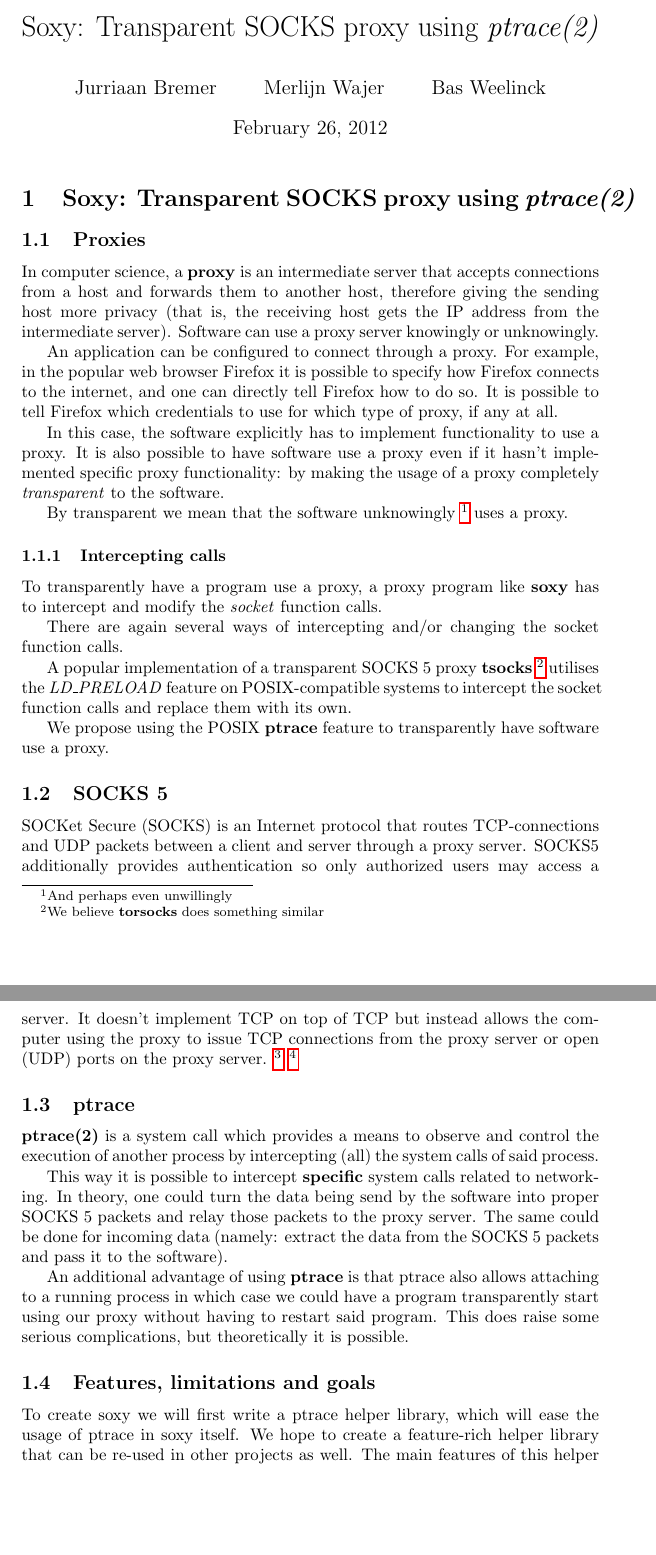
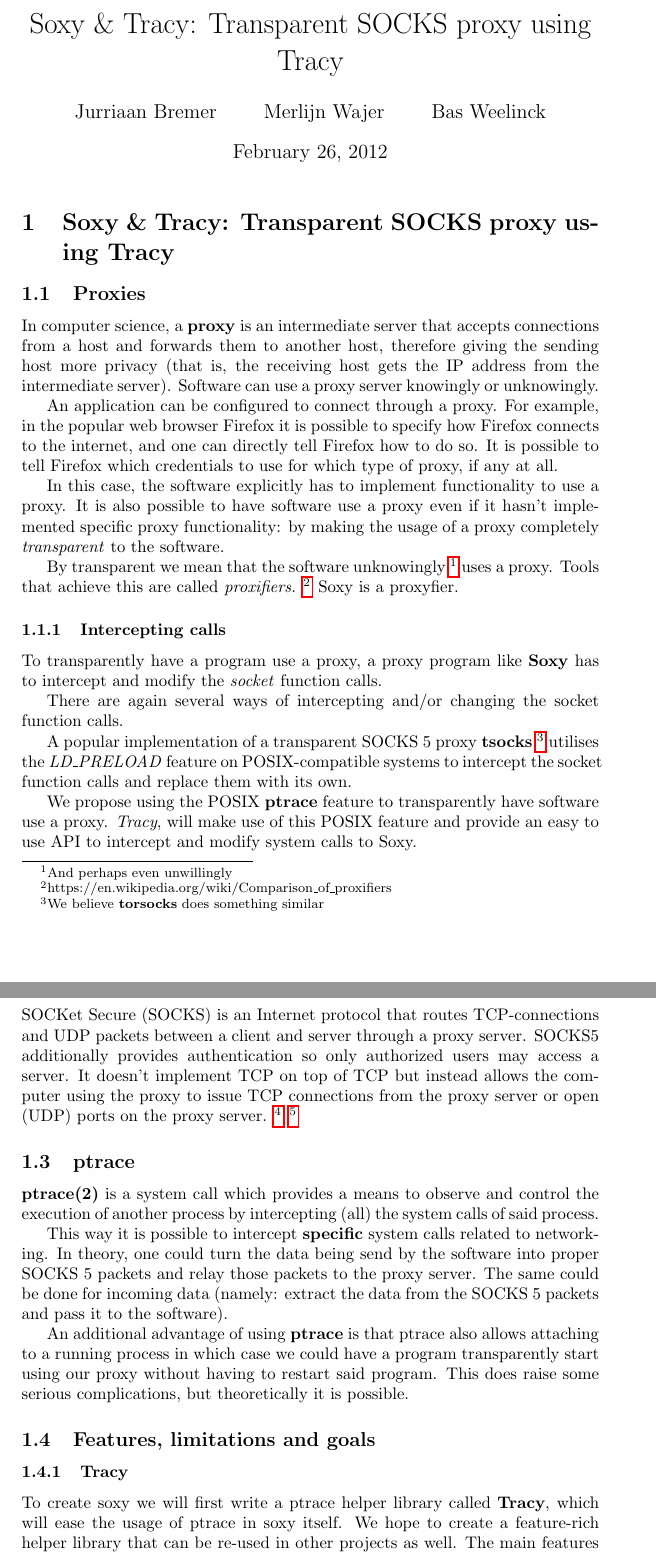
Before and after one commit to MerlijnWajer/tracy, a LaTeX document (proposal/socks.tex): two parts of pages 1 and 2 of 3, joined at a grey line, cut so that both start at the same text, the shorter picture padded with empty space. Compiled offline with pdfLaTeX.

Commit message:
Soxy & Tracy

```diff
--- a/proposal/socks.tex
+++ b/proposal/socks.tex
@@ -1,7 +1,7 @@
 \documentclass[a4paper]{article}
 
 \author{Jurriaan Bremer \and Merlijn Wajer \and Bas Weelinck}
-\title{Soxy: Transparent SOCKS proxy using \textit{ptrace(2)}}
+\title{Soxy \& Tracy: Transparent SOCKS proxy using Tracy}
 
 \usepackage{hyperref}
 \usepackage[utf8]{inputenc}
@@ -9,7 +9,7 @@
 \begin{document}
 \maketitle
 
-\section{Soxy: Transparent SOCKS proxy using \textit{ptrace(2)}}
+\section{Soxy \& Tracy: Transparent SOCKS proxy using Tracy}
 
 \subsection{Proxies}
 In computer science, a \textbf{proxy} is an intermediate server that
@@ -30,11 +30,14 @@
 completely \textit{transparent} to the software.
 
 By transparent we mean that the software unknowingly
-\footnote{And perhaps even unwillingly} uses a proxy.
+\footnote{And perhaps even unwillingly} uses a proxy. Tools that achieve this
+are called \textit{proxifiers}.
+\footnote{https://en.wikipedia.org/wiki/Comparison\_of\_proxifiers}
+Soxy is a proxyfier.
 
 \subsubsection{Intercepting calls}
 
-To transparently have a program use a proxy, a proxy program like \textbf{soxy}
+To transparently have a program use a proxy, a proxy program like \textbf{Soxy}
 has to intercept and modify the \textit{socket} function calls.
 
 There are again several ways of intercepting and/or changing the socket function
@@ -46,7 +49,8 @@
 intercept the socket function calls and replace them with its own.
 
 We propose using the POSIX \textbf{ptrace} feature to transparently have
-software use a proxy.
+software use a proxy. \textit{Tracy}, will make use of this POSIX feature and
+provide an easy to use API to intercept and modify system calls to Soxy.
 
 \subsection{SOCKS 5}
 
@@ -78,10 +82,11 @@
 
 \subsection{Features, limitations and goals}
 
-To create soxy we will first write a ptrace helper library, which will ease the
-usage of ptrace in soxy itself. We hope to create a feature-rich helper library
-that can be re-used in other projects as well. The main features of this helper
-library will be:
+\subsubsection{Tracy}
+To create soxy we will first write a ptrace helper library called
+\textbf{Tracy}, which will ease the usage of ptrace in soxy itself.
+We hope to create a feature-rich helper library that can be re-used in
+other projects as well. The main features of this helper library will be:
 
 \begin{itemize}
 \item Support for several platforms. We will start with ARM, x86 and amd64, but
```
Also changed, not shown: proposal/socks.tex (17 more changed lines).
